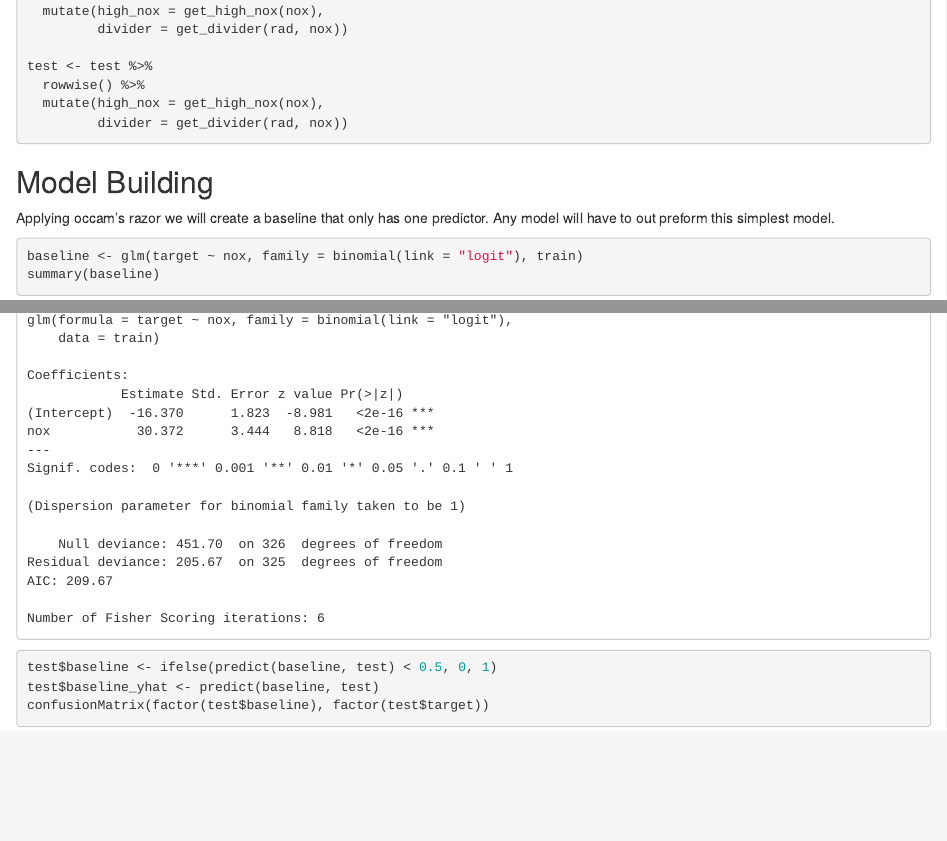
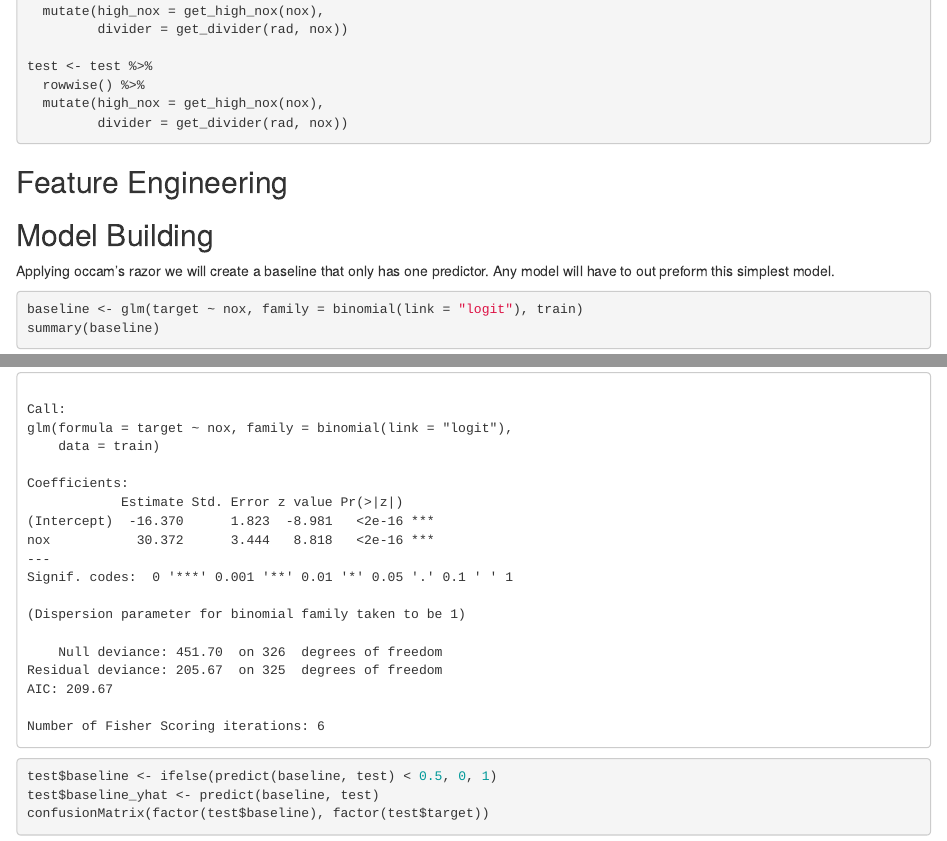
Before and after one commit to mikeasilva/data-621-group-projects, an R Markdown document (hw3/HW3.Rmd): the page in a window 1100 px wide, from 8680 px down, and a second part further down, joined at a grey line. Rendered offline with R 4.5, knitr and Pandoc, with nearby package versions; drawn as R Markdown's standard HTML page in place of the format the file asks for; some code elsewhere in the file could not run offline.

Commit message:
testing commit

````diff
--- a/hw3/HW3.Rmd
+++ b/hw3/HW3.Rmd
@@ -161,6 +161,12 @@ test <- test %>%
          divider = get_divider(rad, nox))
 ```
 
+## Feature Engineering
+```{r}
+
+```
+
+
 ## Model Building
 
 Applying occam's razor we will create a baseline that only has one predictor.  Any model will have to out preform this simplest model.
````
